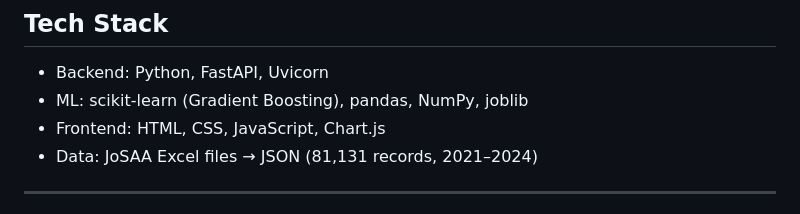
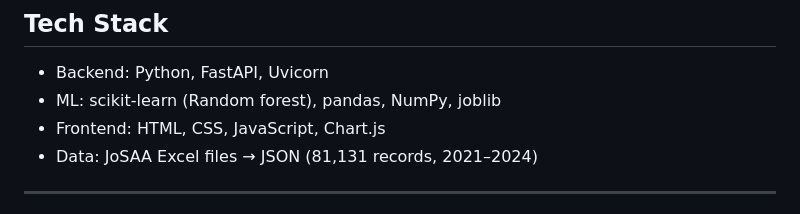
Before and after one commit to lakshya-0709/JEE-COLLEGE-COUNSELING-AND-PREDICTION-PLATFORM, a Markdown page: README.md, the part around the change. Rendered like a GitHub page.

Commit message:
initial commit

```diff
--- a/README.md
+++ b/README.md
@@ -14,7 +14,7 @@ ML-powered web app for JEE candidates — predicts 2026 admission chances using
 ## Tech Stack
 
 - Backend: Python, FastAPI, Uvicorn
-- ML: scikit-learn (Gradient Boosting), pandas, NumPy, joblib
+- ML: scikit-learn (Random forest), pandas, NumPy, joblib
 - Frontend: HTML, CSS, JavaScript, Chart.js
 - Data: JoSAA Excel files → JSON (81,131 records, 2021–2024)
 
```
